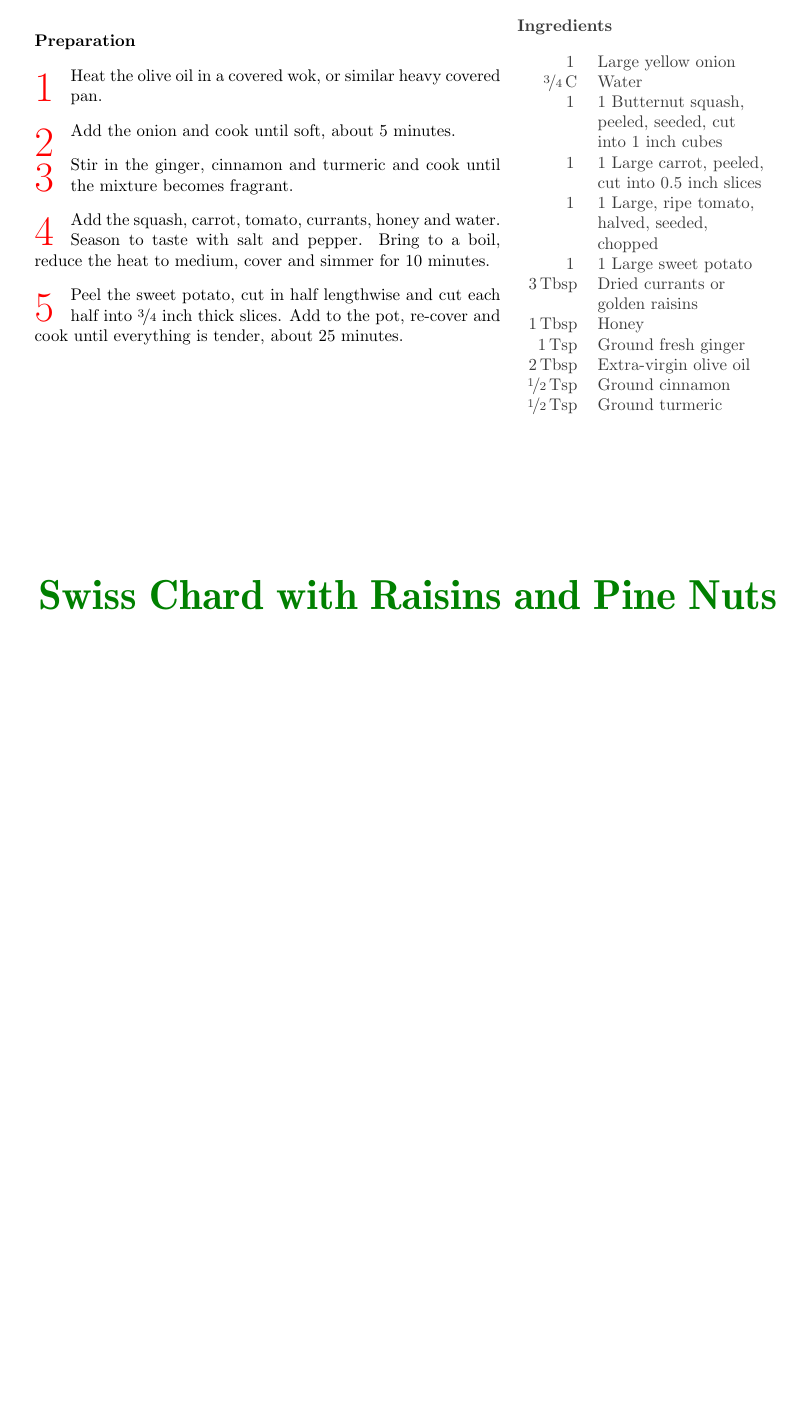
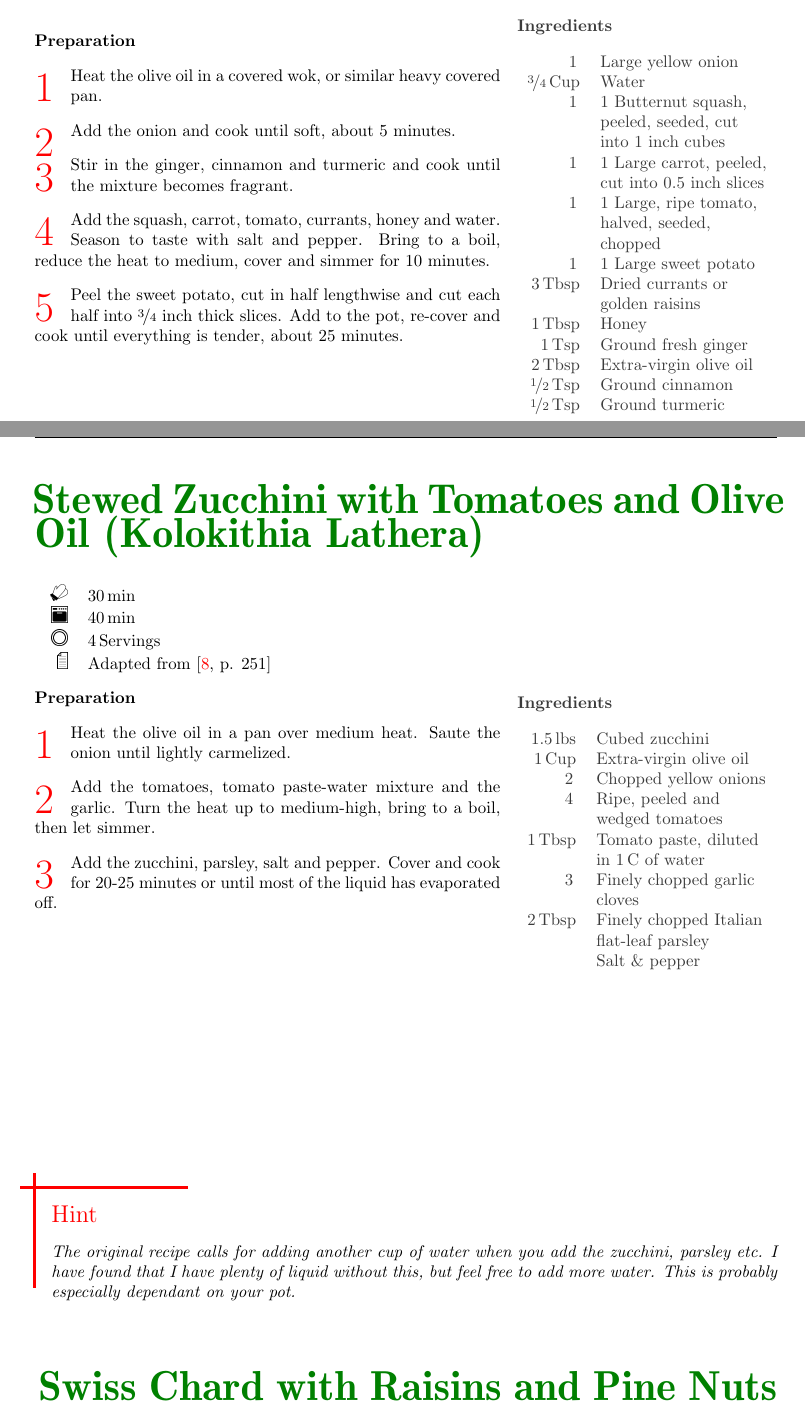
Before and after one commit to amresnick/Recipe_Collection, a LaTeX document (Recipes.tex): part of page 11 of 12 before the commit and two parts of pages 11 and 12 of 14 after it, the two joined at a grey line, cut so that both start at the same text, the shorter picture padded with empty space. The pictures show the PDF file Recipes.pdf that the author committed with the source.

Commit message:
Added a stewed zucchini recipe.

```diff
--- a/Recipes.tex
+++ b/Recipes.tex
@@ -391,7 +394,7 @@
 
     \ingredients{
         \unit[1]{} & Large yellow onion\\
-        \unit[\nicefrac{3}{4}]{C} & Water\\
+        \unit[\nicefrac{3}{4}]{Cup} & Water\\
         \unit[1]{} & 1 Butternut squash, peeled, seeded, cut into 1 inch cubes\\
         \unit[1]{} & 1 Large carrot, peeled, cut into 0.5 inch slices\\
         \unit[1]{} & 1 Large, ripe tomato, halved, seeded, chopped\\
@@ -416,14 +419,45 @@
 \end{recipe}
 
 \begin{recipe}[
+    preparationtime = {\unit[30]{min}},
+    bakingtime= {\unit[40]{min}},
+    portion = {\unit[4]{Servings}},
+    source = {Adapted from \cite[p. 251]{ItsAllGreekToMe}}
+]
+{Stewed Zucchini with Tomatoes and Olive Oil (Kolokithia Lathera)}
+
+    \ingredients{
+        \unit[1.5]{lbs} & Cubed zucchini\\
+        \unit[1]{Cup} & Extra-virgin olive oil\\
+        \unit[2]{}  & Chopped yellow onions\\
+        \unit[4]{}  & Ripe, peeled and wedged tomatoes\\
+        \unit[1]{Tbsp} & Tomato paste, diluted in \unit[1]{C} of water\\
+        \unit[3]{}  & Finely chopped garlic cloves\\
+        \unit[2]{Tbsp} & Finely chopped Italian flat-leaf parsley\\
+                       & Salt \& pepper
+    }
+
+    \preparation{
+        \step Heat the olive oil in a pan over medium heat. Saute the onion until lightly carmelized.
+        \step Add the tomatoes, tomato paste-water mixture and the garlic. Turn the heat up to medium-high, bring to a boil, then let simmer.
+        \step Add the zucchini, parsley, salt and pepper. Cover and cook for 20-25 minutes or until most of the liquid has evaporated off.
+    }
+
+    \hint{
+        The original recipe calls for adding another cup of water when you add the zucchini, parsley etc. I have found that I have plenty of liquid without this, but feel free to add more water. This is probably especially dependant on your pot.
+    }
+\label{recipe:StewedZucchini}
+\end{recipe}
+
+\begin{recipe}[
     preparationtime = {\unit[10]{min}},
-    bakingtime={\unit[15]{min}},
-    portion = {\unit[2]{Servings} },
-    source = Adapted from {\cite[p. 151]{EssentialsOfMediterraneanCooking}}
+    bakingtime= {\unit[15]{min}},
+    portion = {\unit[2]{Servings}},
+    source = {Adapted from \cite[p. 151]{EssentialsOfMediterraneanCooking}}
 ]
 {Swiss Chard with Raisins and Pine Nuts}
 
-    \introduction{%
+    \introduction{
         Originating from Spain, this is a quick way to prepare swiss chard. The original recipe calls for Serrano ham to be chopped and cooked with the swiss chard. I don't usually have ham sitting at home though, so I've removed it.
     }
 
```
Also changed, not shown: Recipes.pdf, Recipes.tex (9 more changed lines).
